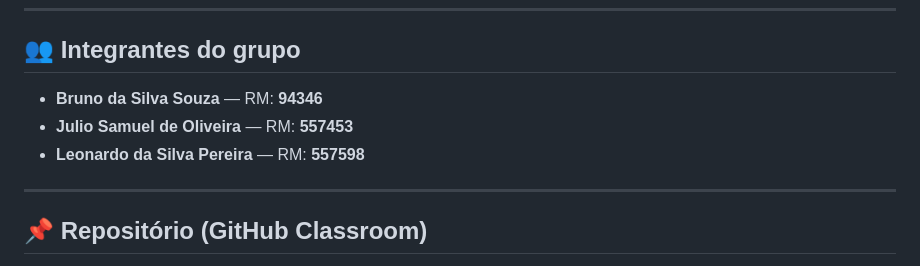
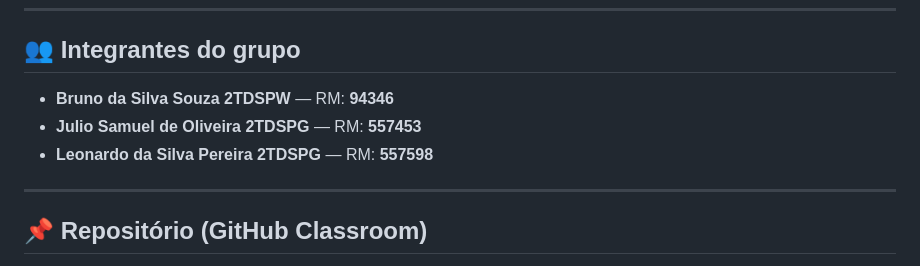
Before and after one commit to Brunosz2712/skillpath, a Markdown page: README.md, the part around the change. Drawn GitHub-style.

Commit message:
Atualizando detalhes do grupo de membros no README.md

```diff
--- a/README.md
+++ b/README.md
@@ -7,9 +7,9 @@ O app organiza trilhas iniciais de estudo em diferentes áreas e acompanha o pro
 
 ## 👥 Integrantes do grupo
 
-- **Bruno da Silva Souza** — RM: **94346**
-- **Julio Samuel de Oliveira** — RM: **557453**
-- **Leonardo da Silva Pereira** — RM: **557598**
+- **Bruno da Silva Souza 2TDSPW** — RM: **94346**
+- **Julio Samuel de Oliveira 2TDSPG** — RM: **557453**
+- **Leonardo da Silva Pereira 2TDSPG** — RM: **557598**
 
 ---
 
```
